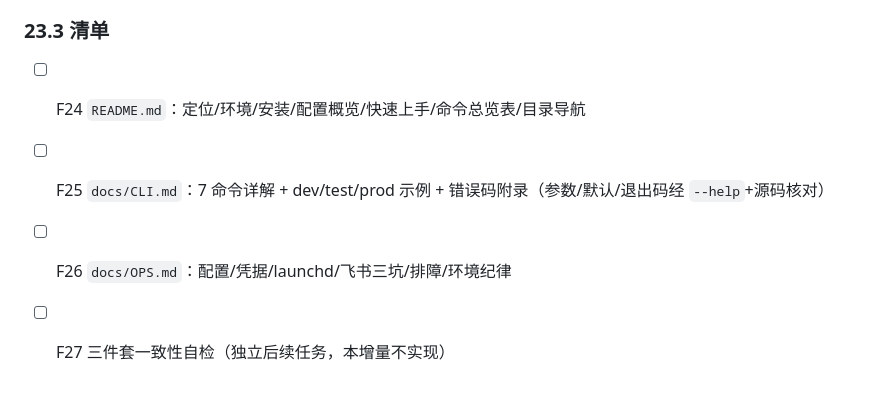
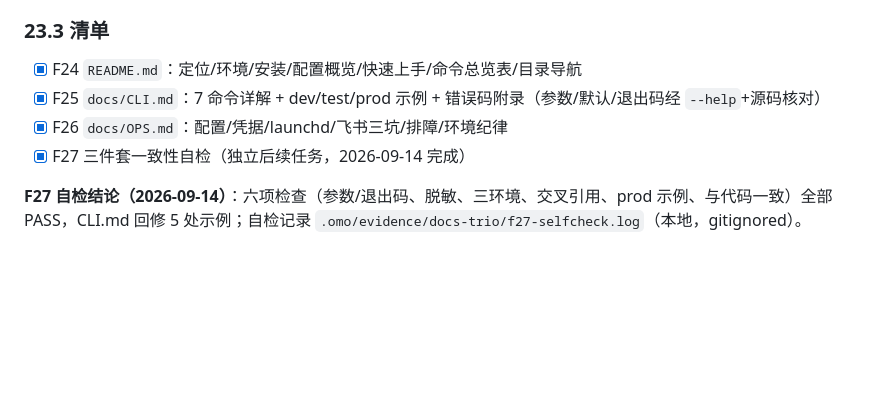
Before and after one commit to LinyunXIA/topic_collection, a Markdown page: docs/DESIGN.md, the part around the change. Drawn GitHub-style; blank space fills up the shorter version.

Commit message:
docs: F27 三件套一致性自检（checklist 收口 + 修正）(#192)

```diff
--- a/docs/DESIGN.md
+++ b/docs/DESIGN.md
@@ -876,7 +876,9 @@ salon 周五 launchd 班有新文档时自动重建，无需新 plist。
 
 ### 23.3 清单
 
-- [ ] F24 `README.md`：定位/环境/安装/配置概览/快速上手/命令总览表/目录导航
-- [ ] F25 `docs/CLI.md`：7 命令详解 + dev/test/prod 示例 + 错误码附录（参数/默认/退出码经 `--help`+源码核对）
-- [ ] F26 `docs/OPS.md`：配置/凭据/launchd/飞书三坑/排障/环境纪律
-- [ ] F27 三件套一致性自检（独立后续任务，本增量不实现）
+- [x] F24 `README.md`：定位/环境/安装/配置概览/快速上手/命令总览表/目录导航
+- [x] F25 `docs/CLI.md`：7 命令详解 + dev/test/prod 示例 + 错误码附录（参数/默认/退出码经 `--help`+源码核对）
+- [x] F26 `docs/OPS.md`：配置/凭据/launchd/飞书三坑/排障/环境纪律
+- [x] F27 三件套一致性自检（独立后续任务，2026-09-14 完成）
+
+**F27 自检结论（2026-09-14）**：六项检查（参数/退出码、脱敏、三环境、交叉引用、prod 示例、与代码一致）全部 PASS，CLI.md 回修 5 处示例；自检记录 `.omo/evidence/docs-trio/f27-selfcheck.log`（本地，gitignored）。
```
Also changed, not shown: docs/CLI.md (+12 -9 lines).
